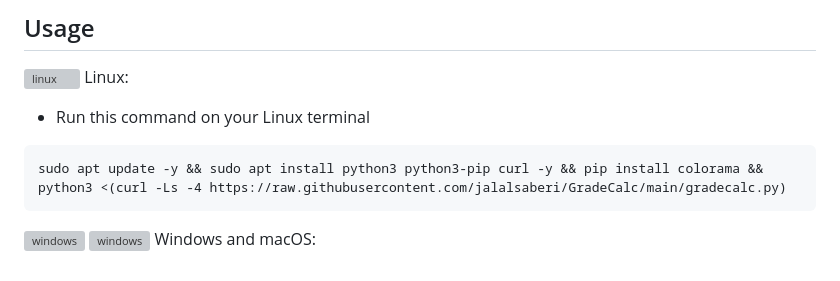
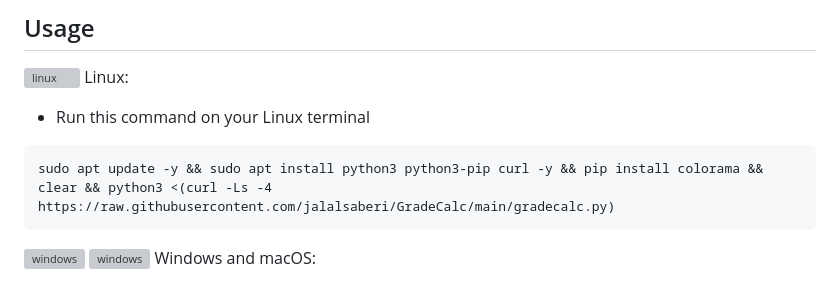
Before and after one commit to jalalsaberi/GradeCalc, a Markdown page: README.md, the part around the change. Drawn GitHub-style; grey boxes are pictures that could not be loaded.

````diff
--- a/README.md
+++ b/README.md
@@ -42,7 +42,7 @@ TKHNY5zze2PhSaQUGrEyoDz1E9fCG9hjh6
 - Run this command on your Linux terminal
 
 ```
-sudo apt update -y && sudo apt install python3 python3-pip curl -y && pip install colorama && python3 <(curl -Ls -4 https://raw.githubusercontent.com/jalalsaberi/GradeCalc/main/gradecalc.py)
+sudo apt update -y && sudo apt install python3 python3-pip curl -y && pip install colorama && clear && python3 <(curl -Ls -4 https://raw.githubusercontent.com/jalalsaberi/GradeCalc/main/gradecalc.py)
 ```
 
 [<img width="16" height="16" alt="windows" src="https://img.icons8.com/fluency/48/windows-10.png">](https://github.com/jalalsaberi/GradeCalc/) [<img width="16" height="16" alt="windows" src="https://img.icons8.com/color/48/mac-logo.png">](https://github.com/jalalsaberi/GradeCalc/) Windows and macOS:
````
